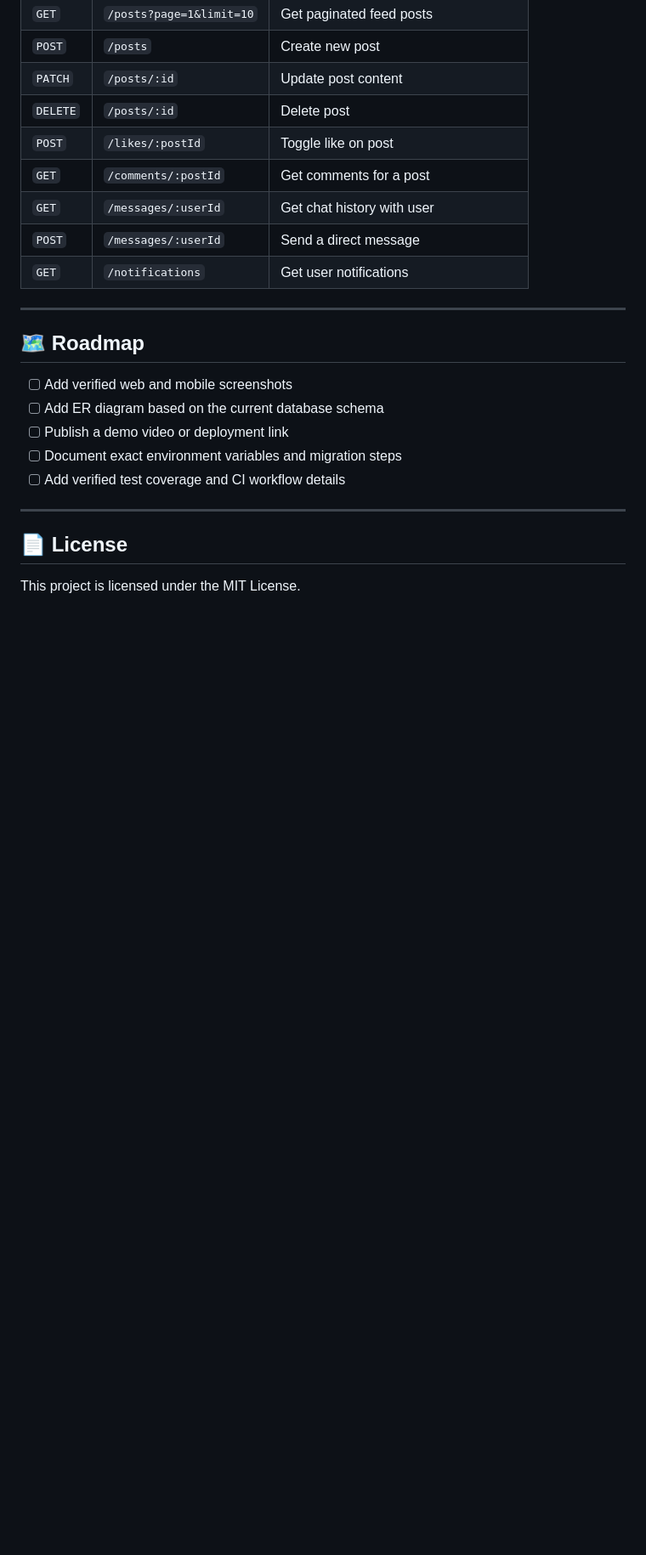
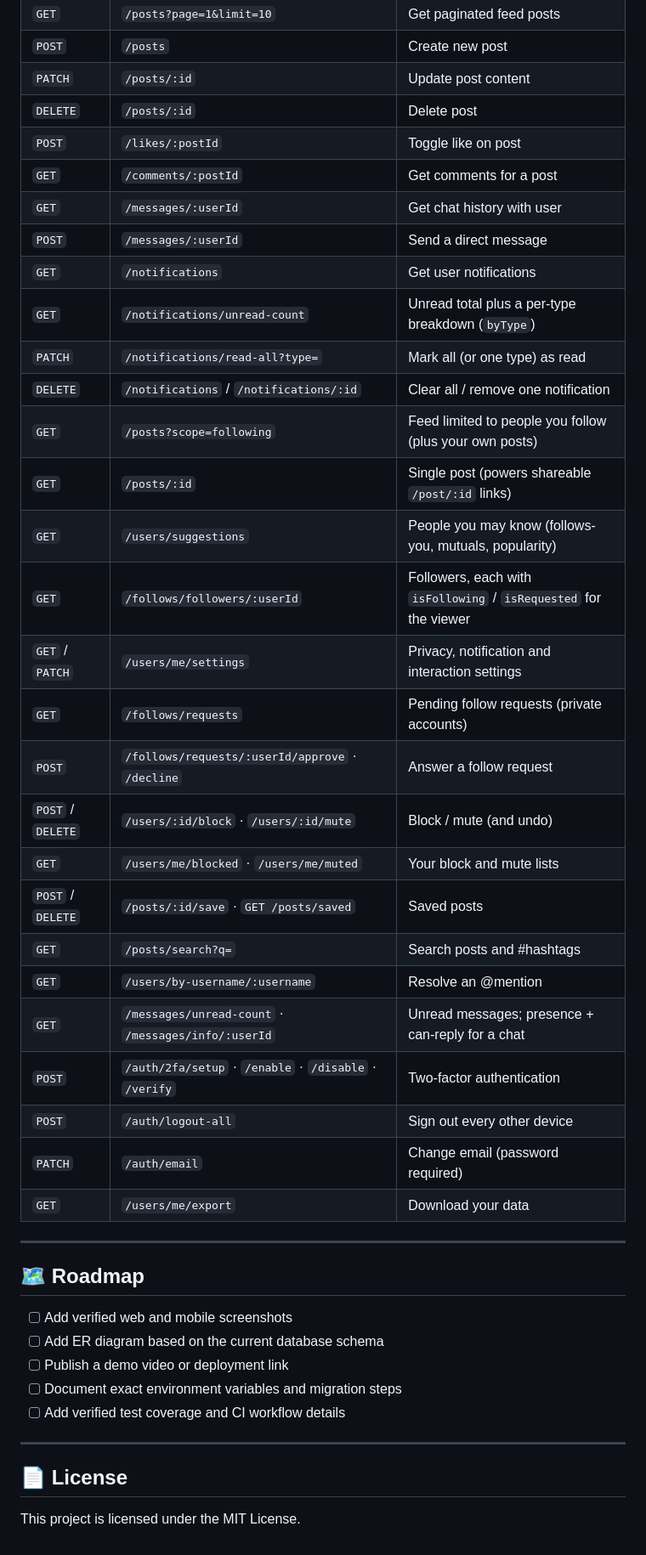
Before and after one commit to lisithakularathna/social-connect, a Markdown page: README.md, the part around one of its changes. Shown at 85% size. Drawn GitHub-style; blank space fills up the shorter version.

```diff
--- a/README.md
+++ b/README.md
@@ -163,6 +192,26 @@ Run the tests supported by each package before submitting changes:
 | `GET` | `/messages/:userId` | Get chat history with user |
 | `POST` | `/messages/:userId` | Send a direct message |
 | `GET` | `/notifications` | Get user notifications |
+| `GET` | `/notifications/unread-count` | Unread total plus a per-type breakdown (`byType`) |
+| `PATCH` | `/notifications/read-all?type=` | Mark all (or one type) as read |
+| `DELETE` | `/notifications` / `/notifications/:id` | Clear all / remove one notification |
+| `GET` | `/posts?scope=following` | Feed limited to people you follow (plus your own posts) |
+| `GET` | `/posts/:id` | Single post (powers shareable `/post/:id` links) |
+| `GET` | `/users/suggestions` | People you may know (follows-you, mutuals, popularity) |
+| `GET` | `/follows/followers/:userId` | Followers, each with `isFollowing` / `isRequested` for the viewer |
+| `GET` / `PATCH` | `/users/me/settings` | Privacy, notification and interaction settings |
+| `GET` | `/follows/requests` | Pending follow requests (private accounts) |
+| `POST` | `/follows/requests/:userId/approve` · `/decline` | Answer a follow request |
+| `POST` / `DELETE` | `/users/:id/block` · `/users/:id/mute` | Block / mute (and undo) |
+| `GET` | `/users/me/blocked` · `/users/me/muted` | Your block and mute lists |
+| `POST` / `DELETE` | `/posts/:id/save` · `GET /posts/saved` | Saved posts |
+| `GET` | `/posts/search?q=` | Search posts and #hashtags |
+| `GET` | `/users/by-username/:username` | Resolve an @mention |
+| `GET` | `/messages/unread-count` · `/messages/info/:userId` | Unread messages; presence + can-reply for a chat |
+| `POST` | `/auth/2fa/setup` · `/enable` · `/disable` · `/verify` | Two-factor authentication |
+| `POST` | `/auth/logout-all` | Sign out every other device |
+| `PATCH` | `/auth/email` | Change email (password required) |
+| `GET` | `/users/me/export` | Download your data |
 
 ---
 
```
Also changed, not shown: other parts of README.md (+40 -11 lines).
